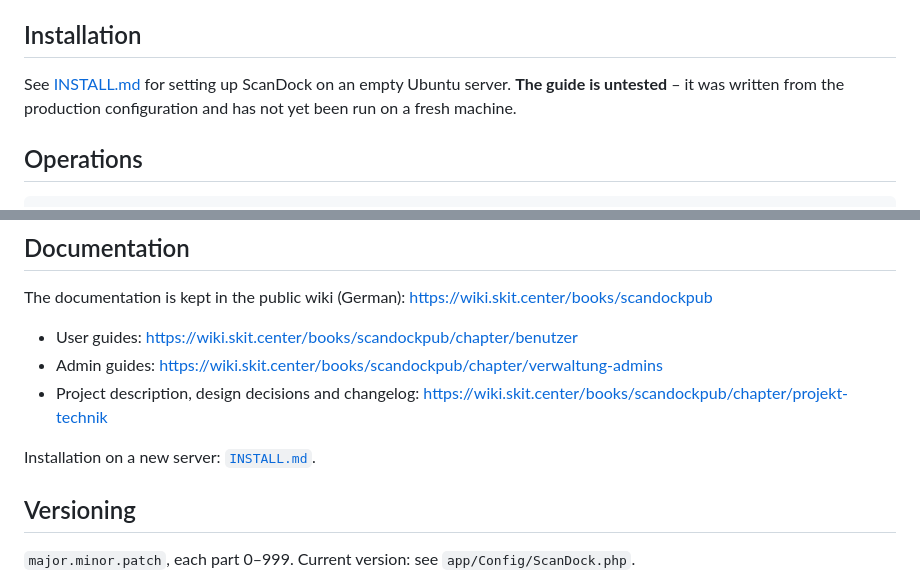
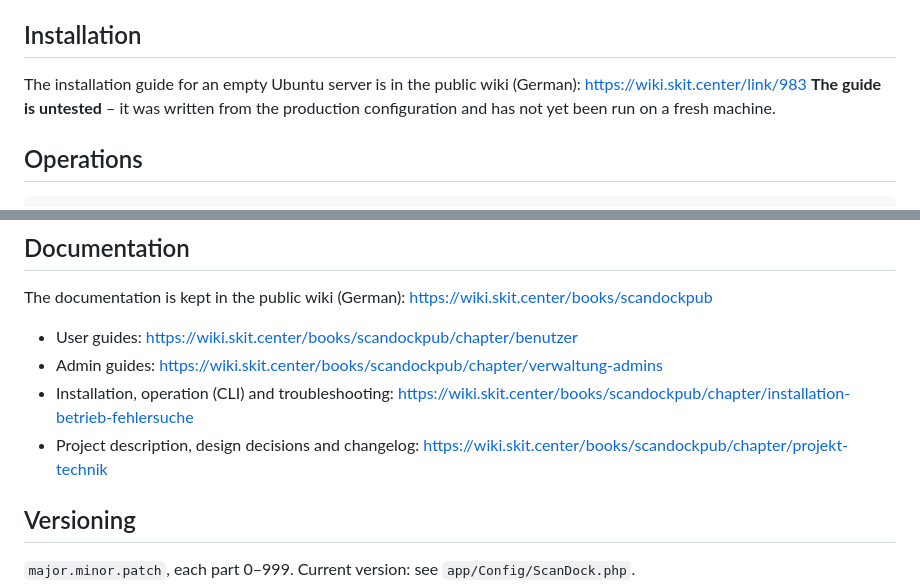
Before and after one commit to Skittel/scandock, a Markdown page: README.md, 2 parts joined by grey strips. Rendered like a GitHub page.

Commit message:
Move installation guide to the public wiki, link it from README
Co-Authored-By: Claude Opus 5.5 <noreply@anthropic.com>

```diff
--- a/README.md
+++ b/README.md
@@ -57,8 +57,8 @@ poppler-utils · certbot
 
 ## Installation
 
-See [INSTALL.md](INSTALL.md) for setting up ScanDock on an empty Ubuntu
-server. **The guide is untested** – it was written from the production
+The installation guide for an empty Ubuntu server is in the public wiki (German):
+https://wiki.skit.center/link/983 **The guide is untested** – it was written from the production
 configuration and has not yet been run on a fresh machine.
 
 ## Operations
@@ -94,10 +94,10 @@ https://wiki.skit.center/books/scandockpub
 
 - User guides: https://wiki.skit.center/books/scandockpub/chapter/benutzer
 - Admin guides: https://wiki.skit.center/books/scandockpub/chapter/verwaltung-admins
+- Installation, operation (CLI) and troubleshooting:
+  https://wiki.skit.center/books/scandockpub/chapter/installation-betrieb-fehlersuche
 - Project description, design decisions and changelog:
   https://wiki.skit.center/books/scandockpub/chapter/projekt-technik
-
-Installation on a new server: [`INSTALL.md`](INSTALL.md).
 
 ## Versioning
 
```
Also changed, not shown: INSTALL.md (deleted, +0 -310 lines).
